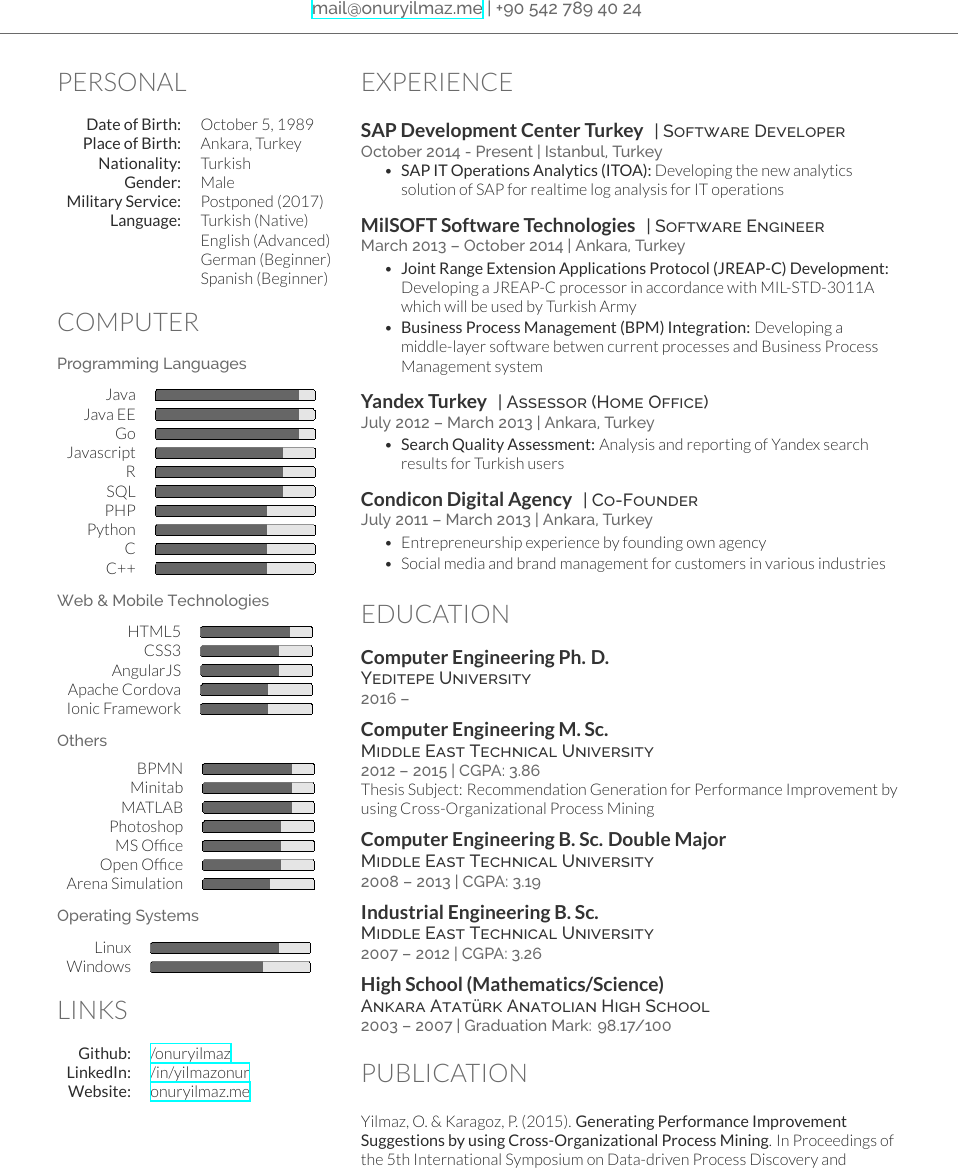
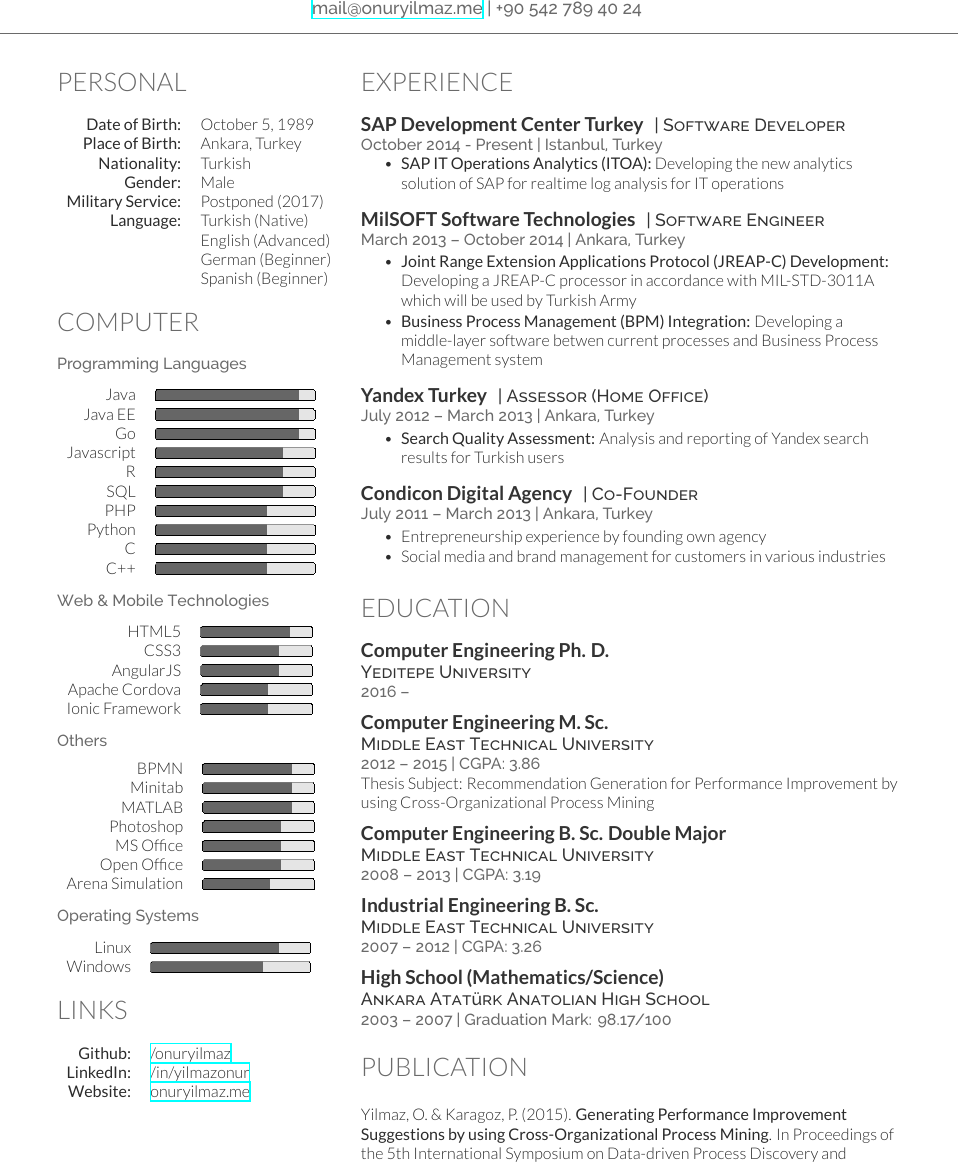
Before and after one commit to talipozakca/cv, a LaTeX CV (cv.tex, which reads experience.tex): part of the page, cut so that both start at the same text. Compiled offline with XeLaTeX.

Commit message:
Update experience.tex

```diff
--- a/experience.tex
+++ b/experience.tex
@@ -1,5 +1,5 @@
 \section{Experience}
-\sectionspace
+\sectionspacehalf
 %------------------------------------------------
 \runsubsection{SAP Development Center Turkey}
 \descript{| Software Developer}
```
